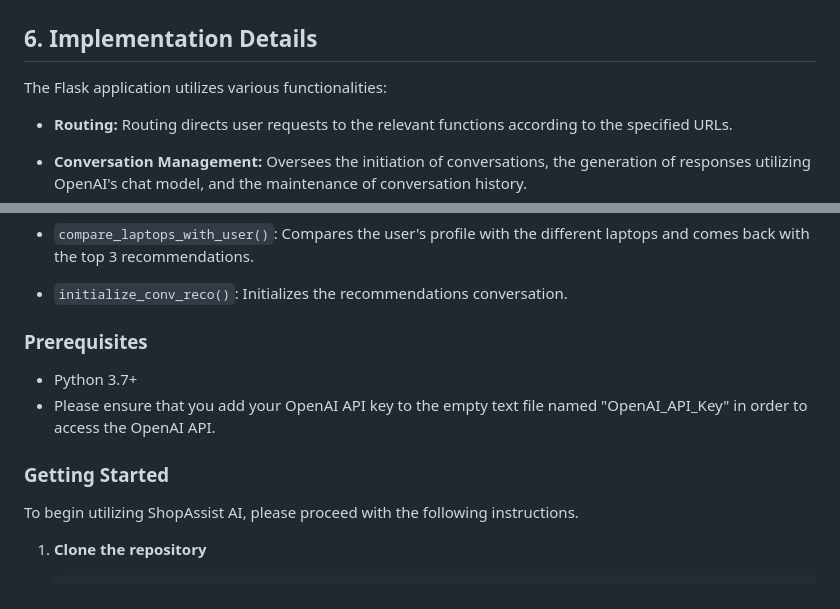
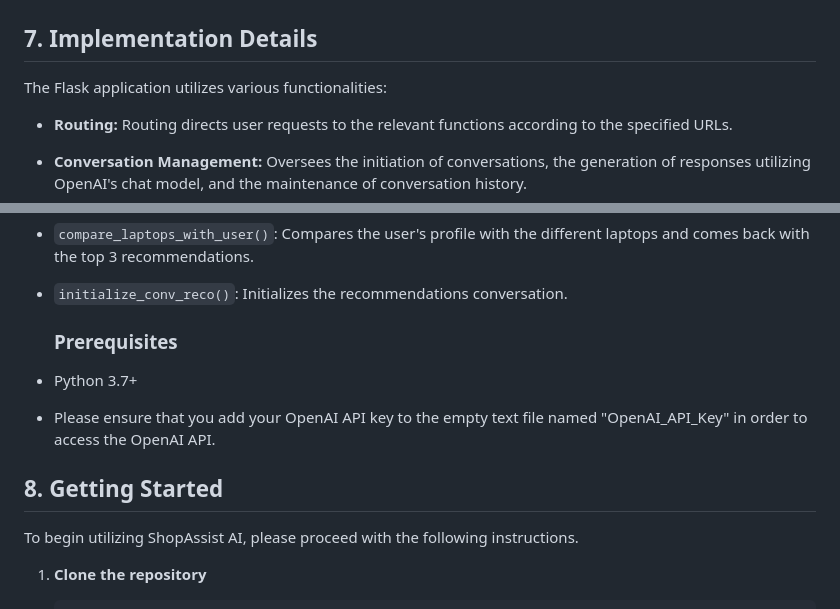
Before and after one commit to SanjayaKumarSahoo/shop-assist-aI, a Markdown page: README.MD, 2 parts joined by grey strips. Rendered like a GitHub page.

```diff
--- a/README.MD
+++ b/README.MD
@@ -62,7 +62,7 @@ and moderation, while also accessing and comparing laptop data from an external
 
 ![systemdesign](./images/system_design.png)
 
-## 6. Implementation Details
+## 7. Implementation Details
 
 The Flask application utilizes various functionalities:
 
@@ -87,13 +87,13 @@ The Flask application utilizes various functionalities:
   recommendations.
 - `initialize_conv_reco()`: Initializes the recommendations conversation.
 
-### Prerequisites
+  ### Prerequisites
 
 - Python 3.7+
 - Please ensure that you add your OpenAI API key to the empty text file named "OpenAI_API_Key" in order to access the
   OpenAI API.
 
-### Getting Started
+## 8. Getting Started
 
 To begin utilizing ShopAssist AI, please proceed with the following instructions.
 
```
Also changed, not shown: other parts of README.MD (+5 -9 lines), images/1-image.png (added).
